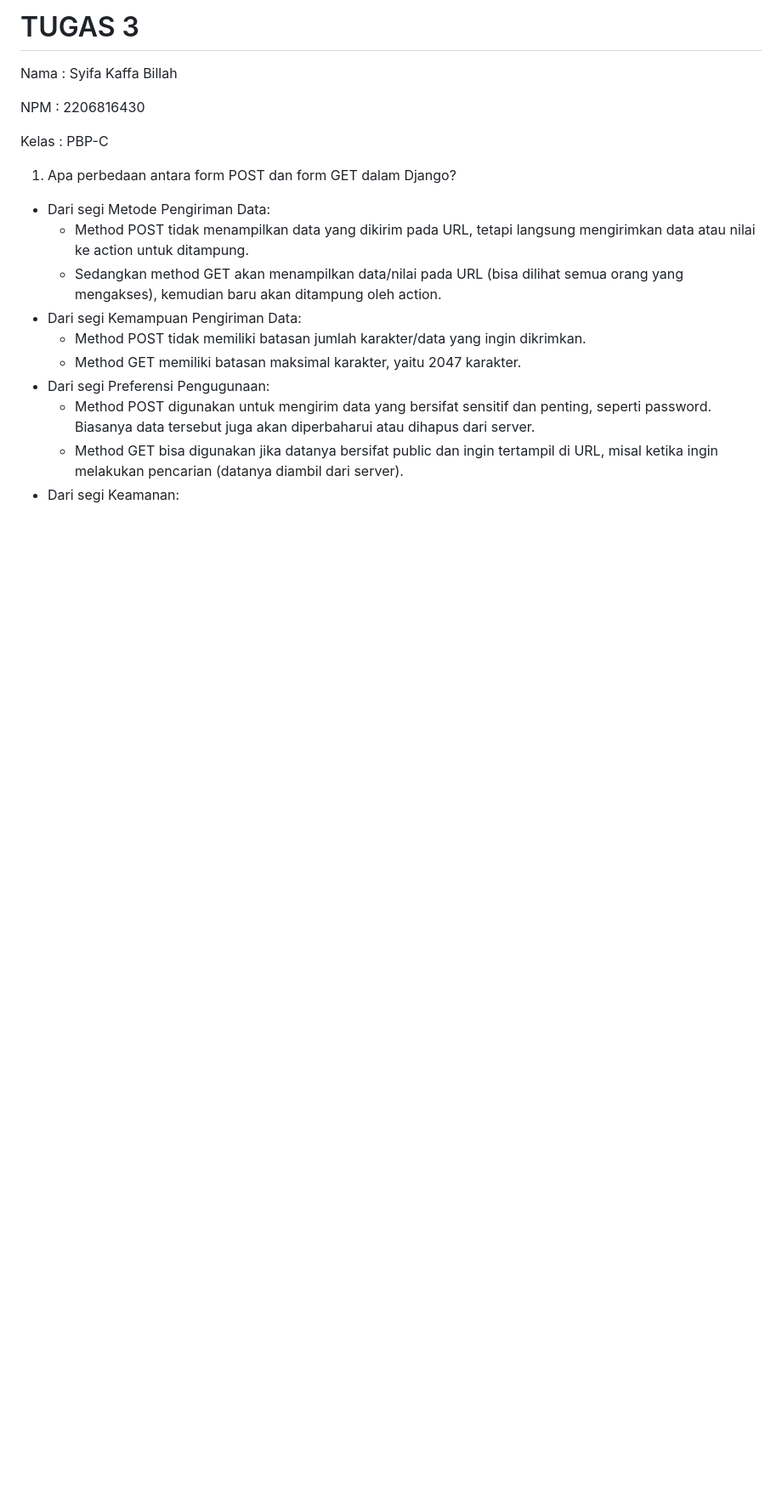
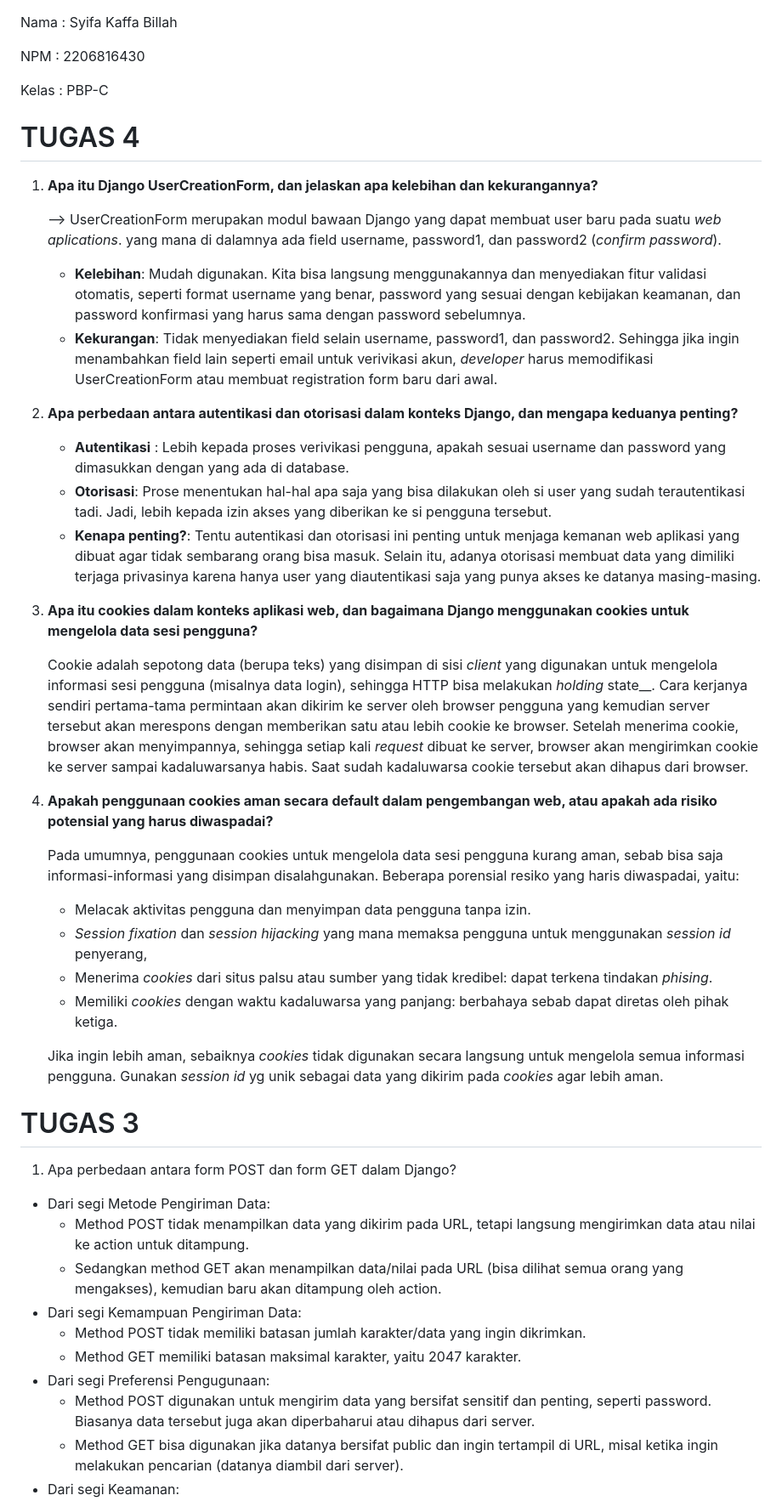
Before and after one commit to syifakaffa/smart-waroeng, a Markdown page: README.md, the part around the change. Shown at 85% size. Drawn GitHub-style; blank space fills up the shorter version.

```diff
--- a/README.md
+++ b/README.md
@@ -1,11 +1,39 @@
-# TUGAS 3
-
 Nama    : Syifa Kaffa Billah
 
 NPM     : 2206816430
 
 Kelas   : PBP-C
 
+# TUGAS 4
+
+ 1. **Apa itu Django UserCreationForm, dan jelaskan apa kelebihan dan kekurangannya?**
+
+    --> UserCreationForm merupakan modul bawaan Django yang dapat membuat user baru pada suatu _web aplications_. yang mana di dalamnya ada field username, password1, dan password2 (_confirm password_).
+    * **Kelebihan**: Mudah digunakan. Kita bisa langsung menggunakannya dan menyediakan fitur validasi otomatis, seperti format username yang benar, password yang sesuai dengan kebijakan keamanan, dan password konfirmasi yang harus sama dengan password sebelumnya.
+    * **Kekurangan**: Tidak menyediakan field selain username, password1, dan password2. Sehingga jika ingin menambahkan field lain seperti email untuk verivikasi akun, _developer_ harus memodifikasi UserCreationForm atau membuat registration form baru dari awal.
+
+ 2. **Apa perbedaan antara autentikasi dan otorisasi dalam konteks Django, dan mengapa keduanya penting?**
+
+    * **Autentikasi** : Lebih kepada proses verivikasi pengguna, apakah sesuai username dan password yang dimasukkan dengan yang ada di database.
+    * **Otorisasi**: Prose menentukan hal-hal apa saja yang bisa dilakukan oleh si user yang sudah terautentikasi tadi. Jadi, lebih kepada izin akses yang diberikan ke si pengguna tersebut.
+    * **Kenapa penting?**: Tentu autentikasi dan otorisasi ini penting untuk menjaga kemanan web aplikasi yang dibuat agar tidak sembarang orang bisa masuk. Selain itu, adanya otorisasi membuat data yang dimiliki terjaga privasinya karena hanya user yang diautentikasi saja yang punya akses ke datanya masing-masing.
+
+ 3. **Apa itu cookies dalam konteks aplikasi web, dan bagaimana Django menggunakan cookies untuk mengelola data sesi pengguna?**
+
+    Cookie adalah sepotong data (berupa teks) yang disimpan di sisi _client_ yang digunakan untuk mengelola informasi sesi pengguna (misalnya data login), sehingga HTTP bisa melakukan _holding_ state__. Cara kerjanya sendiri pertama-tama permintaan akan dikirim ke server oleh browser pengguna yang kemudian server tersebut akan merespons dengan memberikan satu atau lebih cookie ke browser. Setelah menerima cookie, browser akan menyimpannya, sehingga setiap kali _request_ dibuat ke server, browser akan mengirimkan cookie ke server sampai kadaluwarsanya habis. Saat sudah kadaluwarsa cookie tersebut akan dihapus dari browser.
+
+
+ 4. **Apakah penggunaan cookies aman secara default dalam pengembangan web, atau apakah ada risiko potensial yang harus diwaspadai?**
+
+    Pada umumnya, penggunaan cookies untuk mengelola data sesi pengguna kurang aman, sebab bisa saja informasi-informasi yang disimpan disalahgunakan. Beberapa porensial resiko yang haris diwaspadai, yaitu:
+    - Melacak aktivitas pengguna dan menyimpan data pengguna tanpa izin.
+    - _Session fixation_ dan _session hijacking_ yang mana memaksa pengguna untuk menggunakan _session id_ penyerang,
+    - Menerima _cookies_ dari situs palsu atau sumber yang tidak kredibel: dapat terkena tindakan _phising_.
+    - Memiliki _cookies_ dengan waktu kadaluwarsa yang panjang: berbahaya sebab dapat diretas oleh pihak ketiga.
+
+    Jika ingin lebih aman, sebaiknya _cookies_ tidak digunakan secara langsung untuk mengelola semua informasi pengguna. Gunakan _session id_ yg unik sebagai data yang dikirim pada _cookies_ agar lebih aman.
+
+# TUGAS 3
 
 1. Apa perbedaan antara form POST dan form GET dalam Django?
 * Dari segi Metode Pengiriman Data:
```
